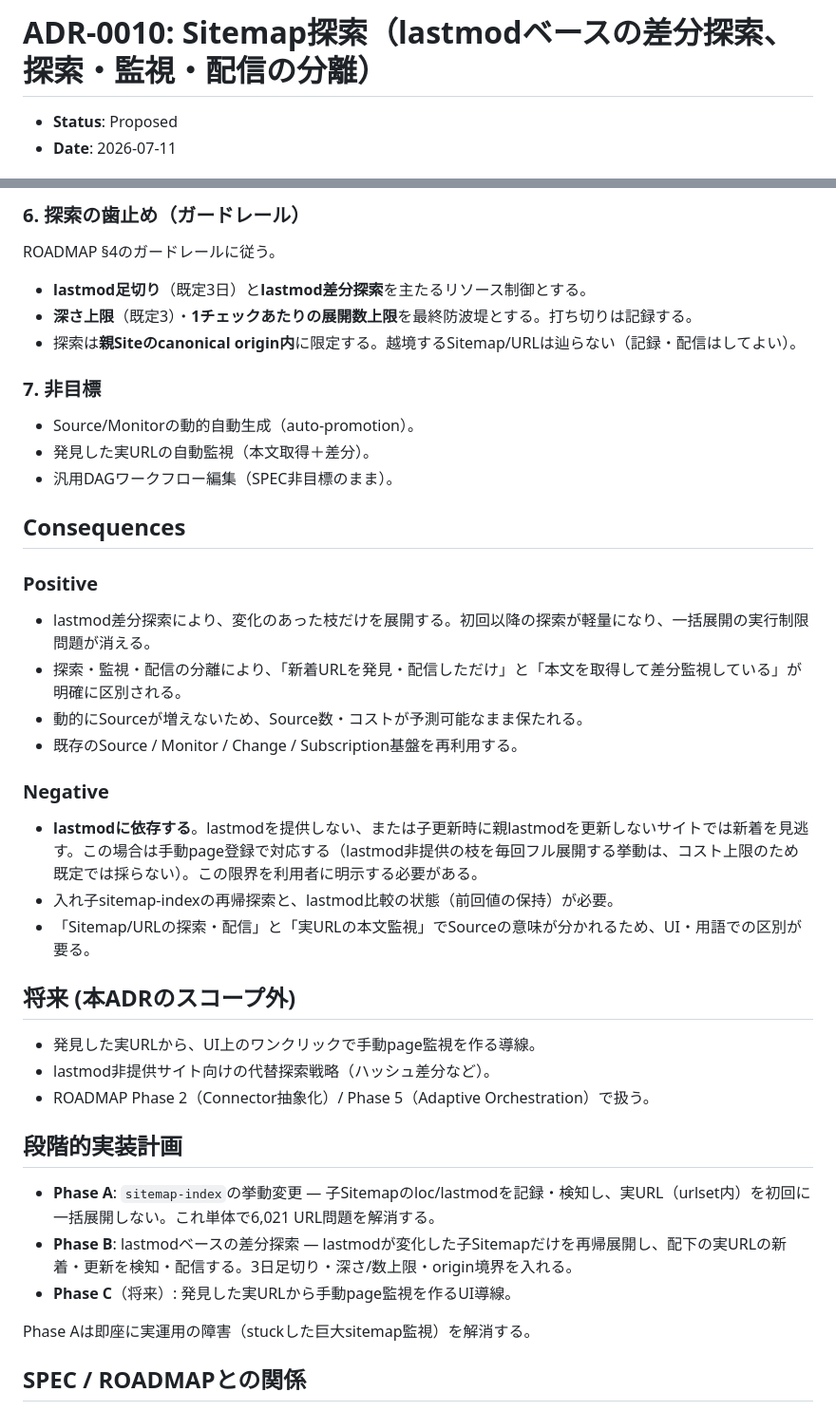
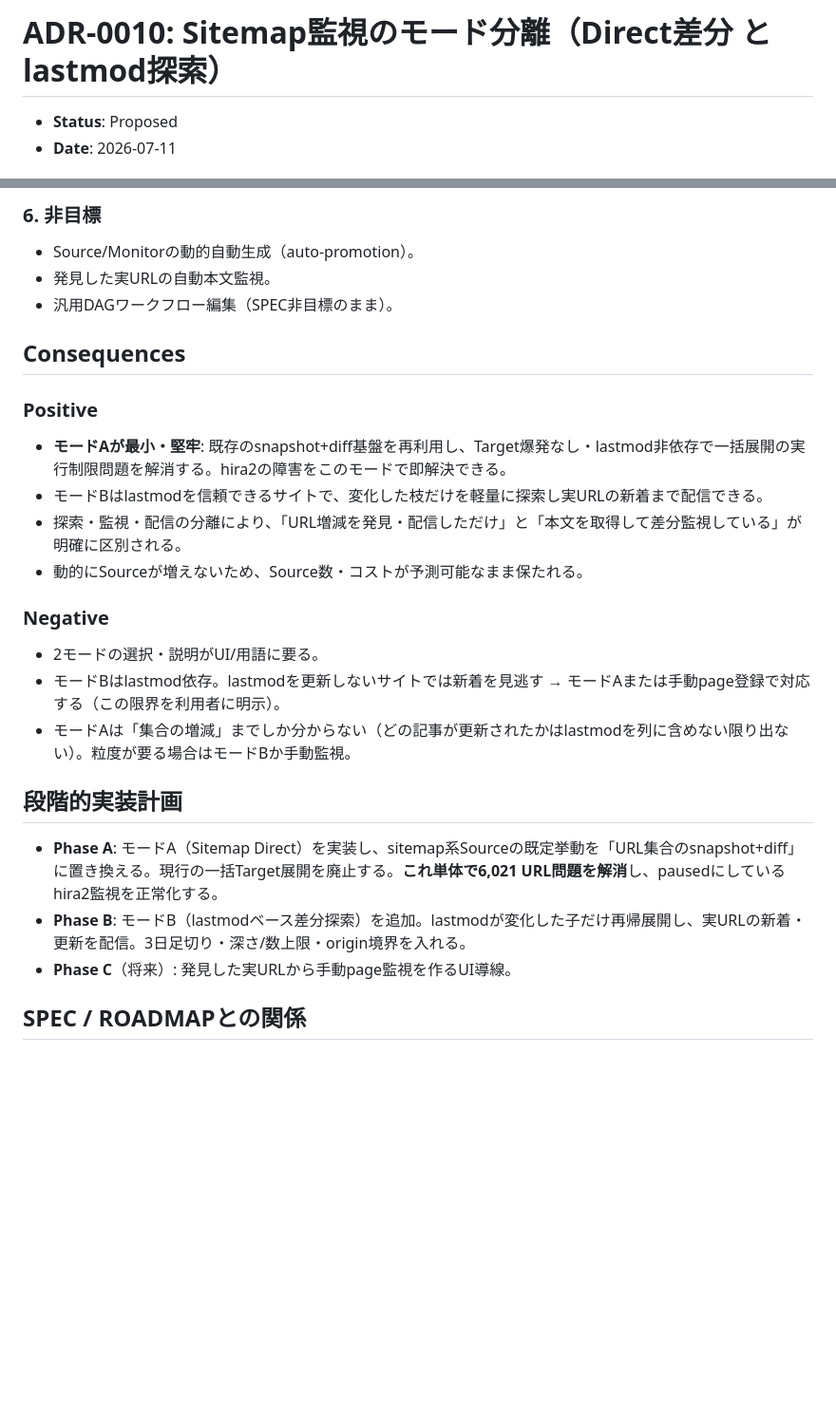
Before and after one commit to ochanuco/utsuroi, a Markdown page: docs/adr/0010-detection-chain-and-source-promotion.md, 2 parts joined by grey strips. Shown at 95% size. Drawn GitHub-style; blank space fills up the shorter version.

```diff
--- a/docs/adr/0010-detection-chain-and-source-promotion.md
+++ b/docs/adr/0010-detection-chain-and-source-promotion.md
@@ -1,4 +1,4 @@
-# ADR-0010: Sitemap探索（lastmodベースの差分探索、探索・監視・配信の分離）
+# ADR-0010: Sitemap監視のモード分離（Direct差分 と lastmod探索）
 
 - **Status**: Proposed
 - **Date**: 2026-07-11
@@ -65,46 +79,30 @@ Sitemapプロトコルでは、子Sitemapの内容が更新されると、その
 
-### 6. 探索の歯止め（ガードレール）
-
-ROADMAP §4のガードレールに従う。
-
-- **lastmod足切り**（既定3日）と**lastmod差分探索**を主たるリソース制御とする。
-- **深さ上限**（既定3）・**1チェックあたりの展開数上限**を最終防波堤とする。打ち切りは記録する。
-- 探索は**親Siteのcanonical origin内**に限定する。越境するSitemap/URLは辿らない（記録・配信はしてよい）。
-
-### 7. 非目標
+### 6. 非目標
 
 - Source/Monitorの動的自動生成（auto-promotion）。
-- 発見した実URLの自動監視（本文取得＋差分）。
+- 発見した実URLの自動本文監視。
 - 汎用DAGワークフロー編集（SPEC非目標のまま）。
 
 ## Consequences
 
 ### Positive
 
-- lastmod差分探索により、変化のあった枝だけを展開する。初回以降の探索が軽量になり、一括展開の実行制限問題が消える。
-- 探索・監視・配信の分離により、「新着URLを発見・配信しただけ」と「本文を取得して差分監視している」が明確に区別される。
+- **モードAが最小・堅牢**: 既存のsnapshot+diff基盤を再利用し、Target爆発なし・lastmod非依存で一括展開の実行制限問題を解消する。hira2の障害をこのモードで即解決できる。
+- モードBはlastmodを信頼できるサイトで、変化した枝だけを軽量に探索し実URLの新着まで配信できる。
+- 探索・監視・配信の分離により、「URL増減を発見・配信しただけ」と「本文を取得して差分監視している」が明確に区別される。
 - 動的にSourceが増えないため、Source数・コストが予測可能なまま保たれる。
-- 既存のSource / Monitor / Change / Subscription基盤を再利用する。
 
 ### Negative
 
-- **lastmodに依存する**。lastmodを提供しない、または子更新時に親lastmodを更新しないサイトでは新着を見逃す。この場合は手動page登録で対応する（lastmod非提供の枝を毎回フル展開する挙動は、コスト上限のため既定では採らない）。この限界を利用者に明示する必要がある。
-- 入れ子sitemap-indexの再帰探索と、lastmod比較の状態（前回値の保持）が必要。
-- 「Sitemap/URLの探索・配信」と「実URLの本文監視」でSourceの意味が分かれるため、UI・用語での区別が要る。
-
-## 将来 (本ADRのスコープ外)
-
-- 発見した実URLから、UI上のワンクリックで手動page監視を作る導線。
-- lastmod非提供サイト向けの代替探索戦略（ハッシュ差分など）。
-- ROADMAP Phase 2（Connector抽象化）/ Phase 5（Adaptive Orchestration）で扱う。
+- 2モードの選択・説明がUI/用語に要る。
+- モードBはlastmod依存。lastmodを更新しないサイトでは新着を見逃す → モードAまたは手動page登録で対応する（この限界を利用者に明示）。
+- モードAは「集合の増減」までしか分からない（どの記事が更新されたかはlastmodを列に含めない限り出ない）。粒度が要る場合はモードBか手動監視。
 
 ## 段階的実装計画
 
-- **Phase A**: `sitemap-index`の挙動変更 — 子Sitemapのloc/lastmodを記録・検知し、実URL（urlset内）を初回に一括展開しない。これ単体で6,021 URL問題を解消する。
-- **Phase B**: lastmodベースの差分探索 — lastmodが変化した子Sitemapだけを再帰展開し、配下の実URLの新着・更新を検知・配信する。3日足切り・深さ/数上限・origin境界を入れる。
+- **Phase A**: モードA（Sitemap Direct）を実装し、sitemap系Sourceの既定挙動を「URL集合のsnapshot+diff」に置き換える。現行の一括Target展開を廃止する。**これ単体で6,021 URL問題を解消**し、pausedにしているhira2監視を正常化する。
+- **Phase B**: モードB（lastmodベース差分探索）を追加。lastmodが変化した子だけ再帰展開し、実URLの新着・更新を配信。3日足切り・深さ/数上限・origin境界を入れる。
 - **Phase C**（将来）: 発見した実URLから手動page監視を作るUI導線。
-
-Phase Aは即座に実運用の障害（stuckした巨大sitemap監視）を解消する。
 
 ## SPEC / ROADMAPとの関係
 
```
Also changed, not shown: other parts of docs/adr/0010-detection-chain-and-source-promotion.md (+41 -27 lines).
